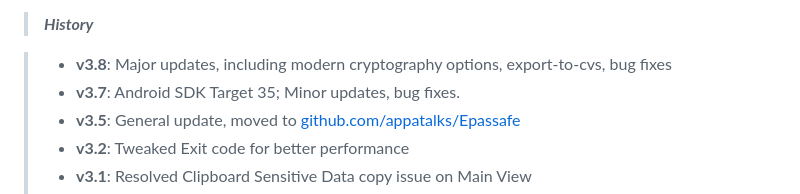
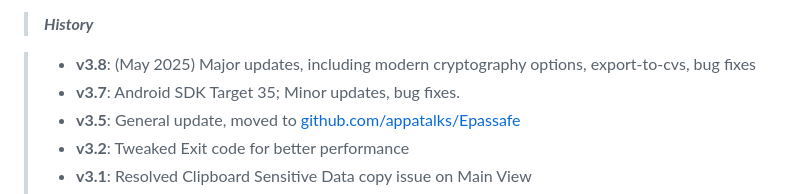
Before and after one commit to appatalks/Epassafe, a Markdown page: README.md, the part around the change. Rendered like a GitHub page.

Commit message:
cleanup and corrections

```diff
--- a/README.md
+++ b/README.md
@@ -19,7 +19,7 @@ Or get it from the [Google Play Store](https://play.google.com/store/apps/detail
 
 > ***History***
 
-> - **v3.8**: Major updates, including modern cryptography options, export-to-cvs, bug fixes
+> - **v3.8**: (May 2025) Major updates, including modern cryptography options, export-to-cvs, bug fixes
 > - **v3.7**: Android SDK Target 35; Minor updates, bug fixes.
 > - **v3.5**: General update, moved to [github.com/appatalks/Epassafe](https://github.com/appatalks/Epassafe)
 > - **v3.2**: Tweaked Exit code for better performance
```
